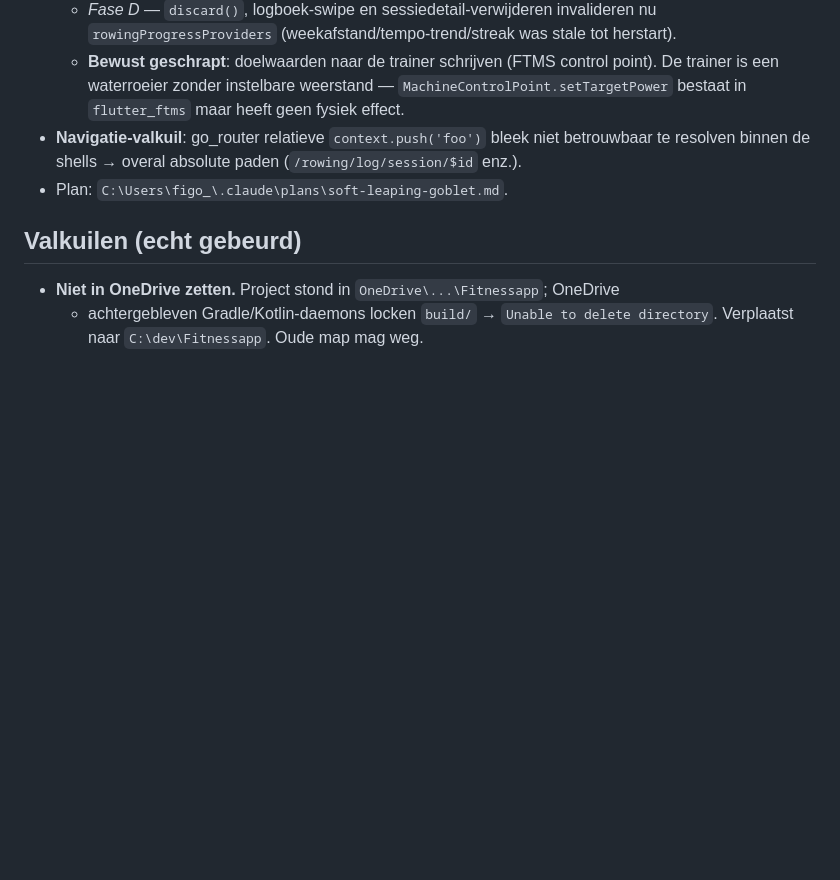
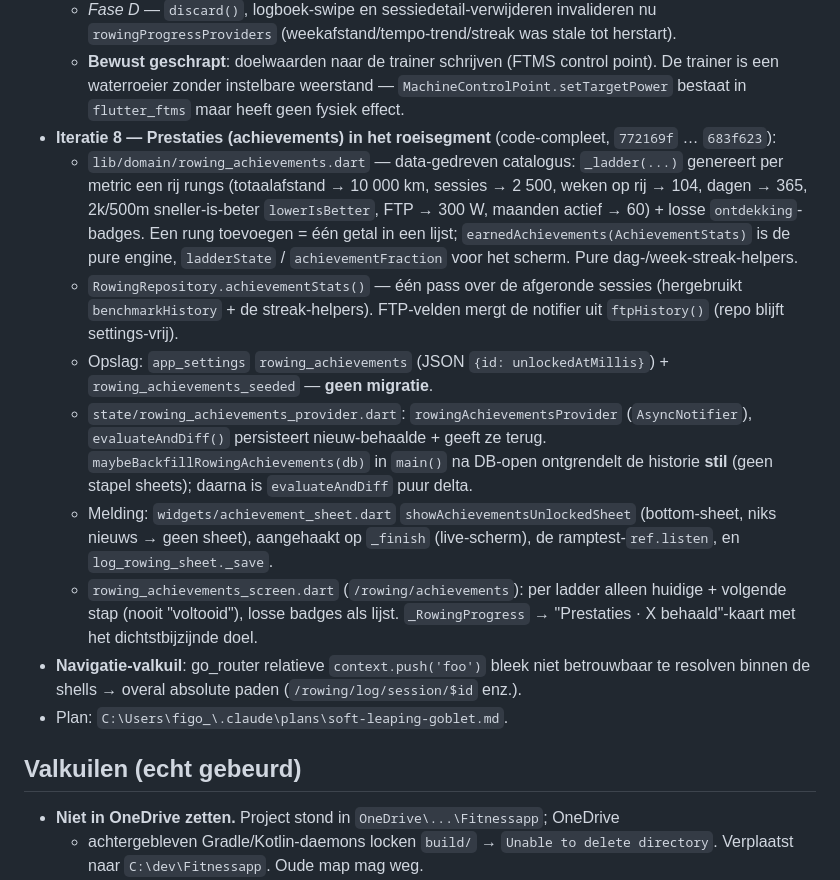
Before and after one commit to YoniVL/fitness-app, a Markdown page: CLAUDE.md, the part around the change. GitHub-like rendering; blank space fills up the shorter version.

Commit message:
CLAUDE.md: iteratie 8 (prestaties in het roeisegment)
Co-Authored-By: Claude Sonnet 5 <noreply@anthropic.com>

```diff
--- a/CLAUDE.md
+++ b/CLAUDE.md
@@ -259,6 +259,30 @@ geen cloud/accounts. Live BLE-koppeling met een FTMS-roeitrainer (later).
     point). De trainer is een waterroeier zonder instelbare weerstand —
     `MachineControlPoint.setTargetPower` bestaat in `flutter_ftms` maar heeft geen
     fysiek effect.
+- **Iteratie 8 — Prestaties (achievements) in het roeisegment** (code-compleet,
+  `772169f` … `683f623`):
+  - `lib/domain/rowing_achievements.dart` — data-gedreven catalogus: `_ladder(...)`
+    genereert per metric een rij rungs (totaalafstand → 10 000 km, sessies → 2 500,
+    weken op rij → 104, dagen → 365, 2k/500m sneller-is-beter `lowerIsBetter`,
+    FTP → 300 W, maanden actief → 60) + losse `ontdekking`-badges. Een rung
+    toevoegen = één getal in een lijst; `earnedAchievements(AchievementStats)` is
+    de pure engine, `ladderState` / `achievementFraction` voor het scherm. Pure
+    dag-/week-streak-helpers.
+  - `RowingRepository.achievementStats()` — één pass over de afgeronde sessies
+    (hergebruikt `benchmarkHistory` + de streak-helpers). FTP-velden mergt de
+    notifier uit `ftpHistory()` (repo blijft settings-vrij).
+  - Opslag: `app_settings` `rowing_achievements` (JSON `{id: unlockedAtMillis}`) +
+    `rowing_achievements_seeded` — **geen migratie**.
+  - `state/rowing_achievements_provider.dart`: `rowingAchievementsProvider`
+    (`AsyncNotifier`), `evaluateAndDiff()` persisteert nieuw-behaalde + geeft ze
+    terug. `maybeBackfillRowingAchievements(db)` in `main()` na DB-open ontgrendelt
+    de historie **stil** (geen stapel sheets); daarna is `evaluateAndDiff` puur delta.
+  - Melding: `widgets/achievement_sheet.dart` `showAchievementsUnlockedSheet`
+    (bottom-sheet, niks nieuws → geen sheet), aangehaakt op `_finish`
+    (live-scherm), de ramptest-`ref.listen`, en `log_rowing_sheet._save`.
+  - `rowing_achievements_screen.dart` (`/rowing/achievements`): per ladder alleen
+    huidige + volgende stap (nooit "voltooid"), losse badges als lijst.
+    `_RowingProgress` → "Prestaties · X behaald"-kaart met het dichtstbijzijnde doel.
 - **Navigatie-valkuil**: go_router relatieve `context.push('foo')` bleek niet
   betrouwbaar te resolven binnen de shells → overal absolute paden
   (`/rowing/log/session/$id` enz.).
```
